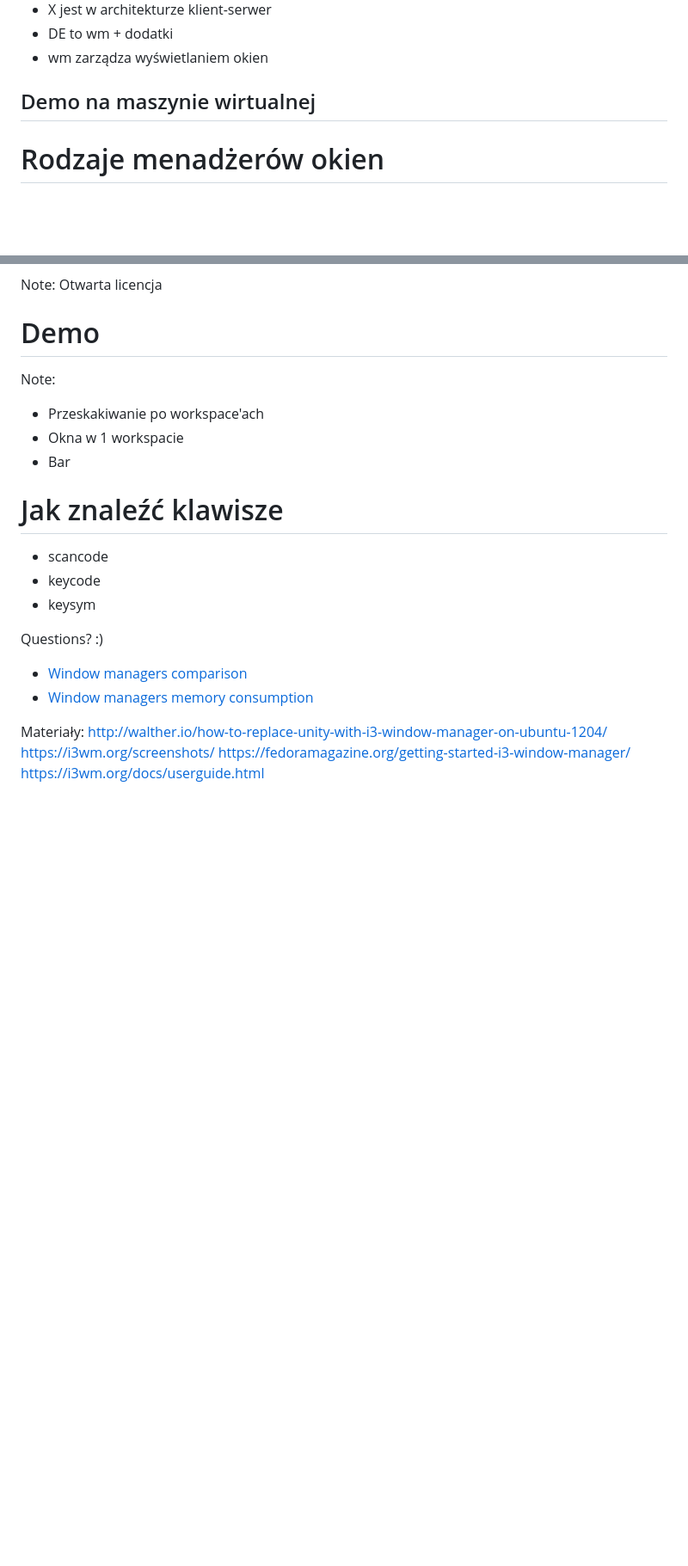
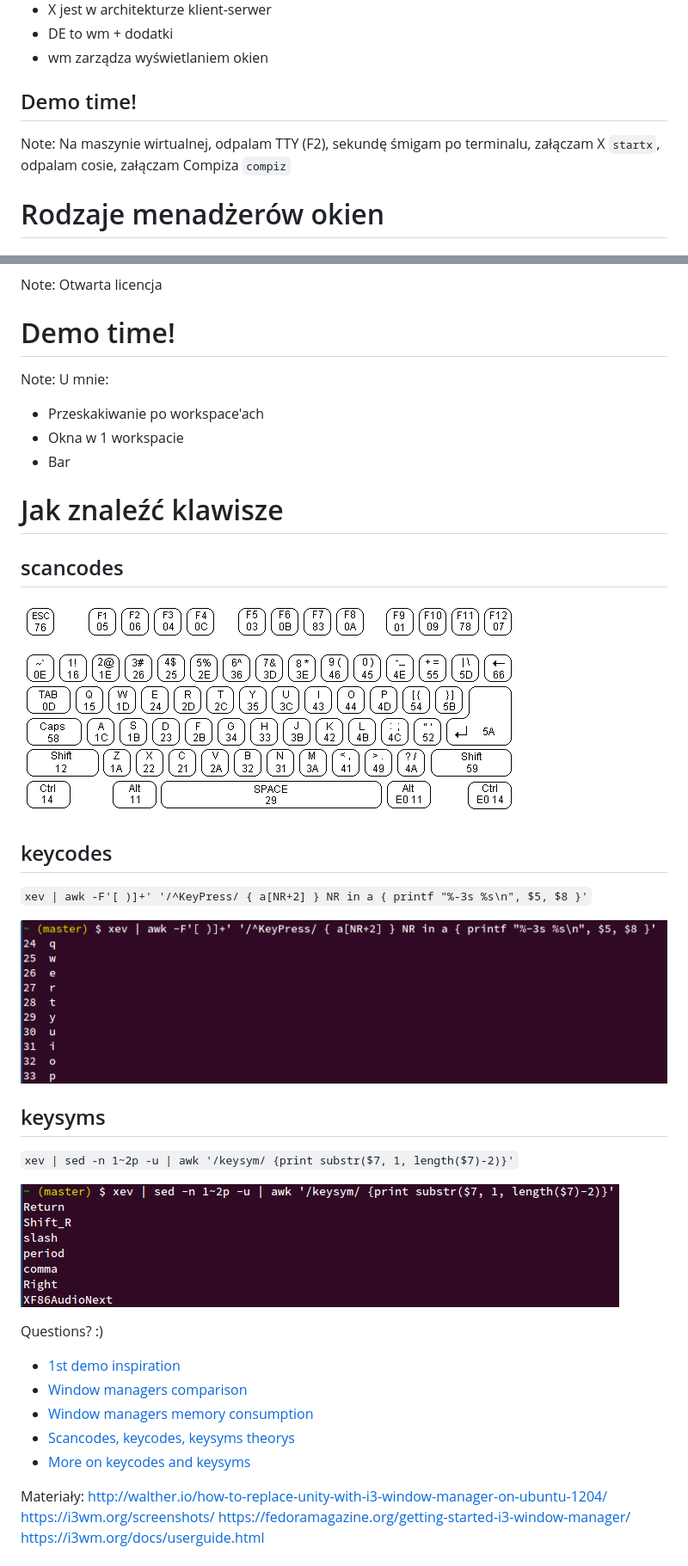
Before and after one commit to allgreed/presentation-poweruser-i3-window-manager, a Markdown page: presentation.md, 2 parts joined by grey strips. Shown: that part at 86% size. Drawn GitHub-style; pictures changed too: img/keycodes.png (added), img/keysyms.png (added), img/scancodes.gif (added); blank space fills up the shorter version.

Commit message:
Added a new section -> how to find keys

````diff
--- a/presentation.md
+++ b/presentation.md
@@ -38,7 +39,10 @@ Note:
 - wm zarządza wyświetlaniem okien
 
 
-## Demo na maszynie wirtualnej
+## Demo time!
+
+Note:
+Na maszynie wirtualnej, odpalam TTY (F2), sekundę śmigam po terminalu, załączam X ```startx```, odpalam cosie, załączam Compiza ```compiz```
 
 
 
@@ -118,9 +122,10 @@ Otwarta licencja
 
 
 
-# Demo
+# Demo time!
 
 Note:
+U mnie:
 - Przeskakiwanie po workspace'ach
 - Okna w 1 workspacie
 - Bar
@@ -132,9 +137,24 @@ Note:
 # Jak znaleźć klawisze
 
 
-- scancode
-- keycode
-- keysym
+## scancodes
+
+![](img/scancodes.gif)
+
+
+## keycodes
+
+```xev | awk -F'[ )]+' '/^KeyPress/ { a[NR+2] } NR in a { printf "%-3s %s\n", $5, $8 }'```
+
+![](img/keycodes.png)
+
+
+## keysyms
+
+```xev | sed -n 1~2p -u | awk '/keysym/ {print substr($7, 1, length($7)-2)}'```
+
+![](img/keysyms.png)
+
 
 
 <!-- Adding i3 status -->
@@ -144,9 +164,12 @@ Note:
 
 Questions? :)
 
-<!-- Przydatne linki -->
+<!-- Ciekawe linki -->
+- [1st demo inspiration](https://www.youtube.com/watch?v=4J5snV2wjtw)
 - [Window managers comparison](https://wiki.archlinux.org/index.php/Comparison_of_tiling_window_managers)
 - [Window managers memory consumption](https://askubuntu.com/questions/181370/how-heavy-on-resources-is-cinnamon-desktop-environment)
+- [Scancodes, keycodes, keysyms theorys](http://www.tldp.org/HOWTO/BackspaceDelete/actions.html)
+- [More on keycodes and keysyms](https://wiki.archlinux.org/index.php/extra_keyboard_keys)
 
 Materiały:
 http://walther.io/how-to-replace-unity-with-i3-window-manager-on-ubuntu-1204/
````
Also changed, not shown: other parts of presentation.md (+1 -0 lines).
